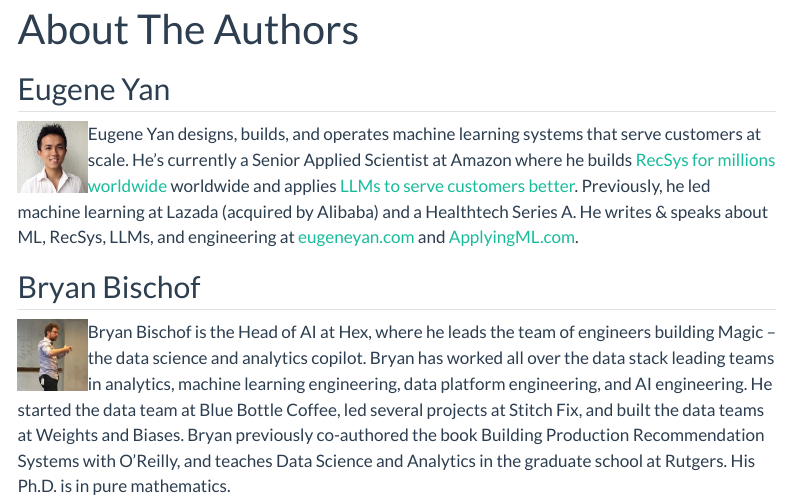
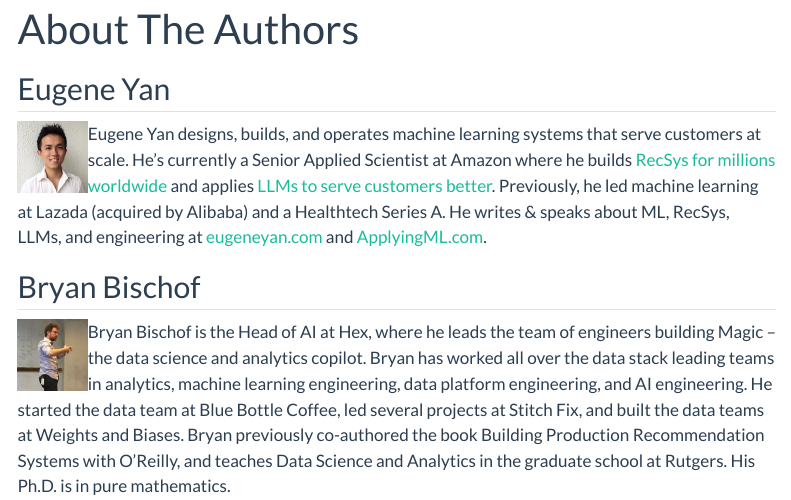
Before and after one commit to parlance-labs/applied-llms, a Quarto document (about.qmd): the page in a window 1100 px wide, from its top. Rendered offline with R 4.5, knitr and Pandoc in place of Quarto, with nearby package versions; menus at the side of the page are left out.

Commit message:
Fix duplicate word in eugeneyan bio

```diff
--- a/about.qmd
+++ b/about.qmd
@@ -6,7 +6,7 @@
 
 ![](images/eugene.png){width=70 style="float:left"}
 
-Eugene Yan designs, builds, and operates machine learning systems that serve customers at scale. He's currently a Senior Applied Scientist at Amazon where he builds [RecSys for millions worldwide](https://eugeneyan.com/speaking/recsys2022-keynote/) worldwide and applies [LLMs to serve customers better](https://eugeneyan.com/speaking/ai-eng-summit/). Previously, he led machine learning at Lazada (acquired by Alibaba) and a Healthtech Series A. He writes & speaks about ML, RecSys, LLMs, and engineering at [eugeneyan.com](https://eugeneyan.com/) and [ApplyingML.com](https://applyingml.com/).
+Eugene Yan designs, builds, and operates machine learning systems that serve customers at scale. He's currently a Senior Applied Scientist at Amazon where he builds [RecSys for millions worldwide](https://eugeneyan.com/speaking/recsys2022-keynote/) and applies [LLMs to serve customers better](https://eugeneyan.com/speaking/ai-eng-summit/). Previously, he led machine learning at Lazada (acquired by Alibaba) and a Healthtech Series A. He writes & speaks about ML, RecSys, LLMs, and engineering at [eugeneyan.com](https://eugeneyan.com/) and [ApplyingML.com](https://applyingml.com/).
 
 ## Bryan Bischof
 
```
